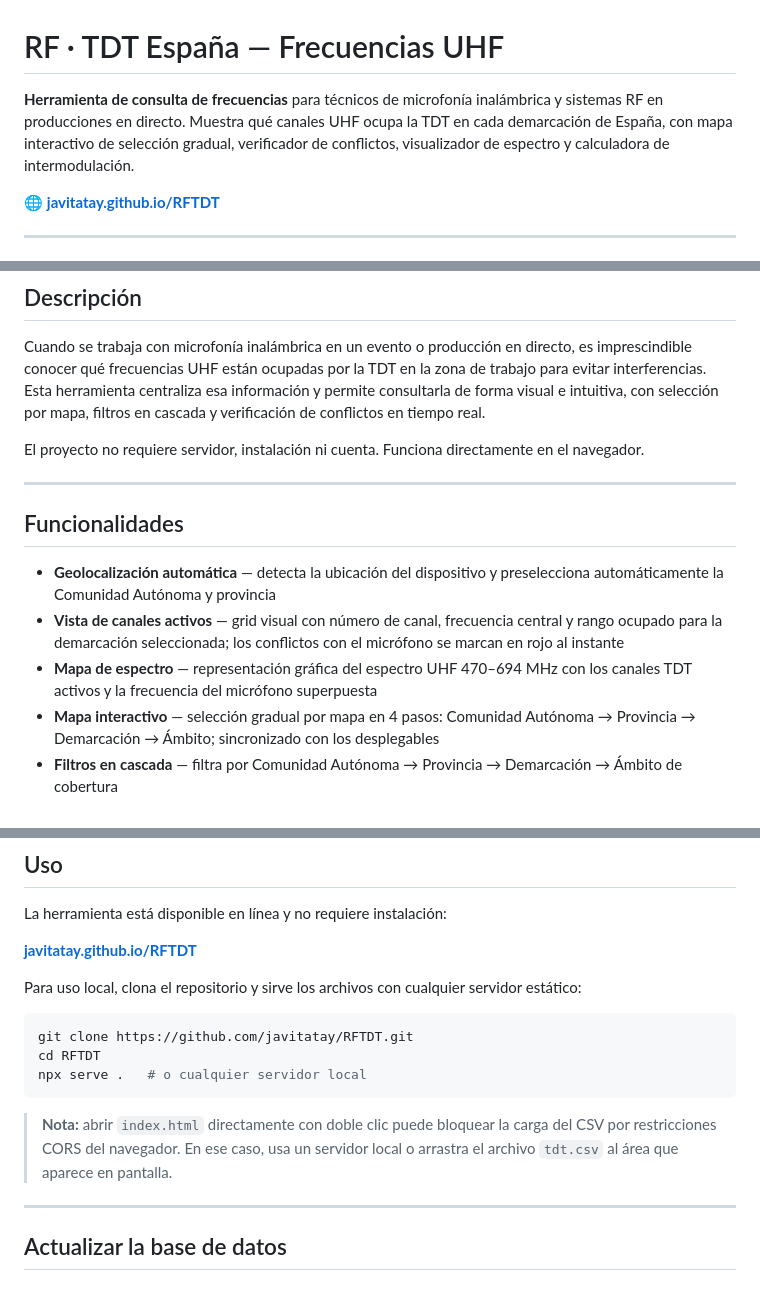
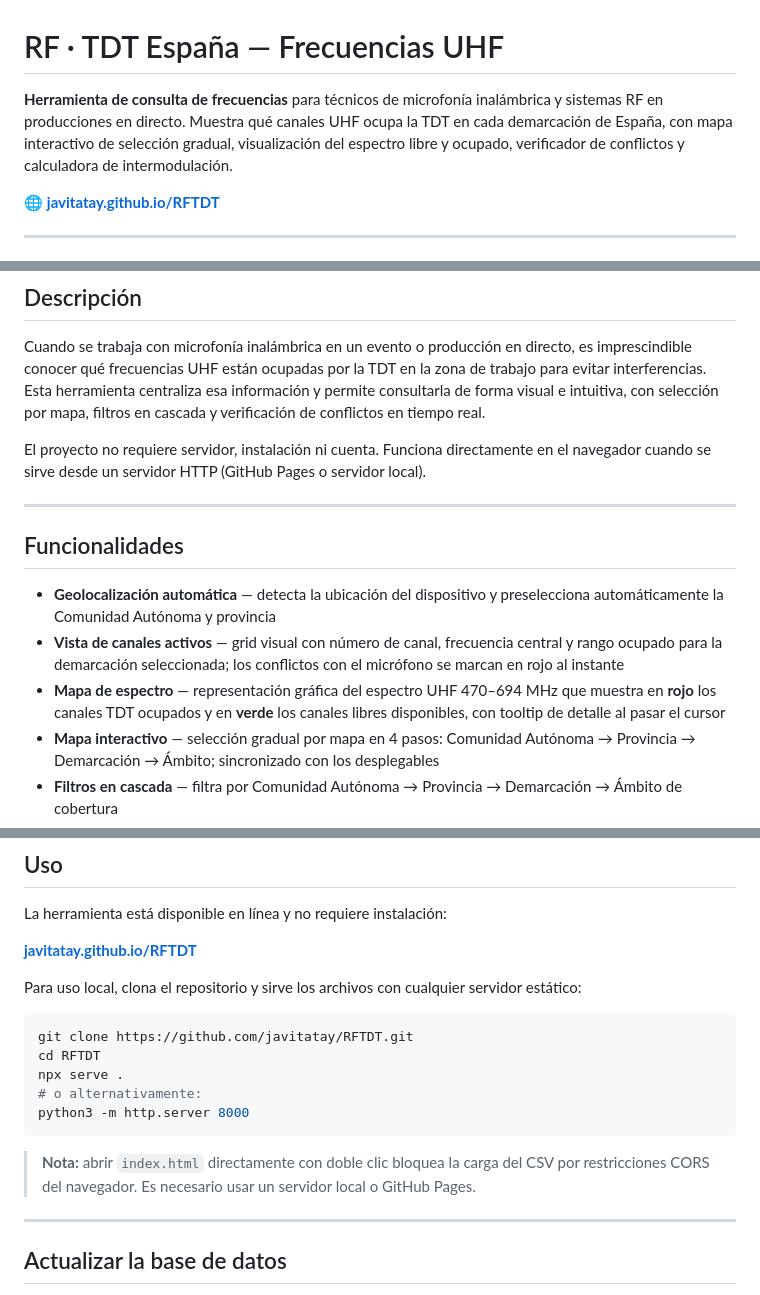
Before and after one commit to javitatay/RFTDT, a Markdown page: README.md, 3 parts joined by grey strips. Rendered like a GitHub page.

````diff
--- a/README.md
+++ b/README.md
@@ -1,6 +1,6 @@
 # RF · TDT España — Frecuencias UHF
 
-**Herramienta de consulta de frecuencias** para técnicos de microfonía inalámbrica y sistemas RF en producciones en directo. Muestra qué canales UHF ocupa la TDT en cada demarcación de España, con mapa interactivo de selección gradual, verificador de conflictos, visualizador de espectro y calculadora de intermodulación.
+**Herramienta de consulta de frecuencias** para técnicos de microfonía inalámbrica y sistemas RF en producciones en directo. Muestra qué canales UHF ocupa la TDT en cada demarcación de España, con mapa interactivo de selección gradual, visualización del espectro libre y ocupado, verificador de conflictos y calculadora de intermodulación.
 
 🌐 **[javitatay.github.io/RFTDT](https://javitatay.github.io/RFTDT/)**
 
@@ -16,7 +16,7 @@
 
 Cuando se trabaja con microfonía inalámbrica en un evento o producción en directo, es imprescindible conocer qué frecuencias UHF están ocupadas por la TDT en la zona de trabajo para evitar interferencias. Esta herramienta centraliza esa información y permite consultarla de forma visual e intuitiva, con selección por mapa, filtros en cascada y verificación de conflictos en tiempo real.
 
-El proyecto no requiere servidor, instalación ni cuenta. Funciona directamente en el navegador.
+El proyecto no requiere servidor, instalación ni cuenta. Funciona directamente en el navegador cuando se sirve desde un servidor HTTP (GitHub Pages o servidor local).
 
 ---
 
@@ -24,7 +24,7 @@ El proyecto no requiere servidor, instalación ni cuenta. Funciona directamente
 
 - **Geolocalización automática** — detecta la ubicación del dispositivo y preselecciona automáticamente la Comunidad Autónoma y provincia
 - **Vista de canales activos** — grid visual con número de canal, frecuencia central y rango ocupado para la demarcación seleccionada; los conflictos con el micrófono se marcan en rojo al instante
-- **Mapa de espectro** — representación gráfica del espectro UHF 470–694 MHz con los canales TDT activos y la frecuencia del micrófono superpuesta
+- **Mapa de espectro** — representación gráfica del espectro UHF 470–694 MHz que muestra en **rojo** los canales TDT ocupados y en **verde** los canales libres disponibles, con tooltip de detalle al pasar el cursor
 - **Mapa interactivo** — selección gradual por mapa en 4 pasos: Comunidad Autónoma → Provincia → Demarcación → Ámbito; sincronizado con los desplegables
 - **Filtros en cascada** — filtra por Comunidad Autónoma → Provincia → Demarcación → Ámbito de cobertura
 - **Verificador de frecuencia** — introduce la frecuencia central de tu micrófono y comprueba si entra en conflicto con algún canal TDT activo en la demarcación seleccionada
@@ -71,10 +71,12 @@ Para uso local, clona el repositorio y sirve los archivos con cualquier servidor
 ```bash
 git clone https://github.com/javitatay/RFTDT.git
 cd RFTDT
-npx serve .   # o cualquier servidor local
+npx serve .
+# o alternativamente:
+python3 -m http.server 8000
 ```
 
-> **Nota:** abrir `index.html` directamente con doble clic puede bloquear la carga del CSV por restricciones CORS del navegador. En ese caso, usa un servidor local o arrastra el archivo `tdt.csv` al área que aparece en pantalla.
+> **Nota:** abrir `index.html` directamente con doble clic bloquea la carga del CSV por restricciones CORS del navegador. Es necesario usar un servidor local o GitHub Pages.
 
 ---
 
````
Also changed, not shown: other parts of README.md (+1 -1 lines).
